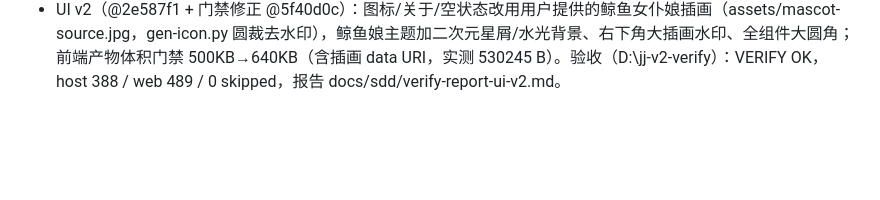
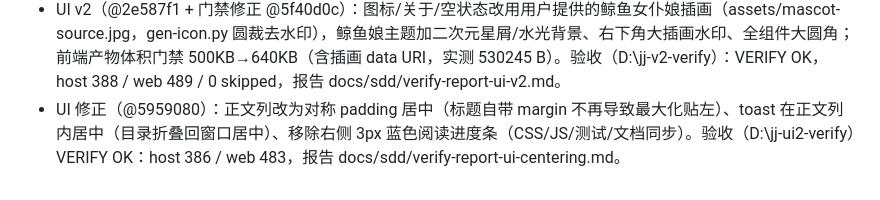
Before and after one commit to Reticent-cloud/JJReader, a Markdown page: docs/sdd/sdd-ledger.md, the part around the change. Drawn GitHub-style; blank space fills up the shorter version.

```diff
--- a/docs/sdd/sdd-ledger.md
+++ b/docs/sdd/sdd-ledger.md
@@ -258,3 +258,4 @@ Workspace: D:\dsh-work\MD阅读器\.worktrees\feat\jingjing-reader\.superpowers\
 - 合并后修复（运行位置问题）：用户从 `out\` 直接运行时报 WebView2 `0x800700AA`（资源被占用）；根因是工作区目录的受限安全标签/位置，不是代码逻辑（同一 exe 复制到普通目录可正常渲染）。修复：`install.ps1` 改为先复制到 `%LOCALAPPDATA%\Programs\JingjingReader` 再注册（`-Portable` 保留就地模式），`uninstall.ps1` 默认删除安装目录（`-KeepFiles` 保留）；WebView2 失败对话框新增「重试」「清除缓存并重试」（重置缓存目录，不动文档/设置）；README/spec/清单同步；新增 `WebView2Recovery` 纯函数与 6 条单测（host 388）。
 - 修复后验收（@54b9fbb，D:\jj-final-verify 克隆）：VERIFY OK 16 项（15 PASS + 1 WARN 端到端 1117ms）；host 388 / web 488 / 0 skipped；宿主私有内存 167.5MB；PDF 1084 页；分发包完整；用户数据未被改写。报告见 docs/sdd/verify-report-install-fix.md。
 - UI v2（@2e587f1 + 门禁修正 @5f40d0c）：图标/关于/空状态改用用户提供的鲸鱼女仆娘插画（assets/mascot-source.jpg，gen-icon.py 圆裁去水印），鲸鱼娘主题加二次元星屑/水光背景、右下角大插画水印、全组件大圆角；前端产物体积门禁 500KB→640KB（含插画 data URI，实测 530245 B）。验收（D:\jj-v2-verify）：VERIFY OK，host 388 / web 489 / 0 skipped，报告 docs/sdd/verify-report-ui-v2.md。
+- UI 修正（@5959080）：正文列改为对称 padding 居中（标题自带 margin 不再导致最大化贴左）、toast 在正文列内居中（目录折叠回窗口居中）、移除右侧 3px 蓝色阅读进度条（CSS/JS/测试/文档同步）。验收（D:\jj-ui2-verify）VERIFY OK：host 386 / web 483，报告 docs/sdd/verify-report-ui-centering.md。
```
Also changed, not shown: docs/sdd/verify-report-ui-centering.md (added, +56 -0 lines).
